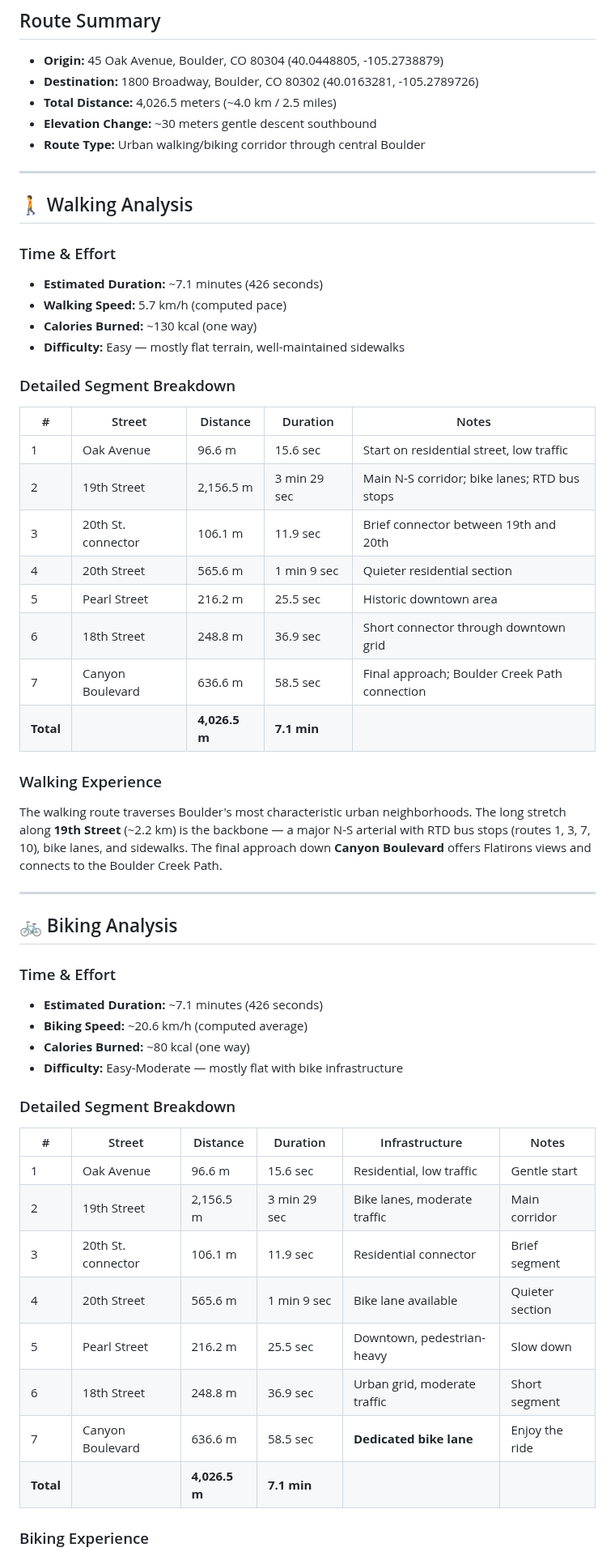
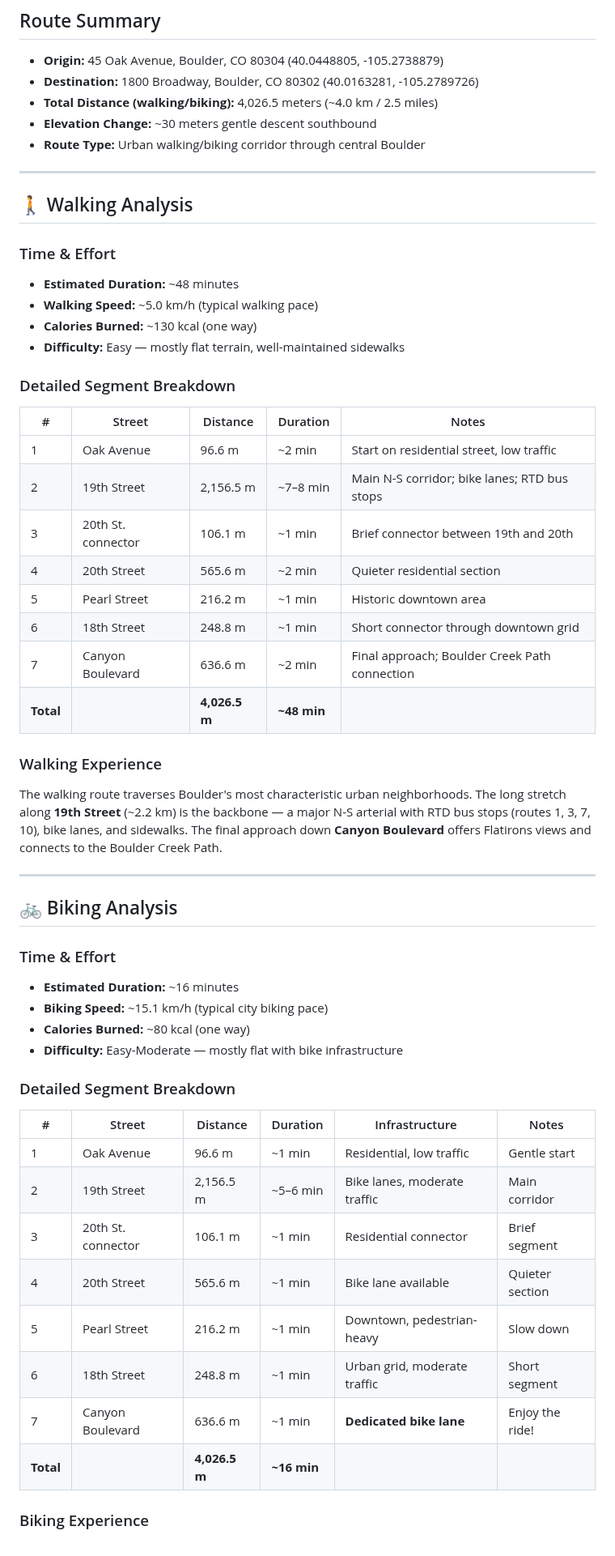
Before and after one commit to zhub9006/boulder-green-commute-guide, a Markdown page: commute-analysis.md, the part around one of its changes. Shown at 81% size. Rendered like a GitHub page.

Commit message:
Update commute analysis with corrected real-world travel times

```diff
--- a/commute-analysis.md
+++ b/commute-analysis.md
@@ -4,7 +4,7 @@
 
 - **Origin:** 45 Oak Avenue, Boulder, CO 80304 (40.0448805, -105.2738879)
 - **Destination:** 1800 Broadway, Boulder, CO 80302 (40.0163281, -105.2789726)
-- **Total Distance:** 4,026.5 meters (~4.0 km / 2.5 miles)
+- **Total Distance (walking/biking):** 4,026.5 meters (~4.0 km / 2.5 miles)
 - **Elevation Change:** ~30 meters gentle descent southbound
 - **Route Type:** Urban walking/biking corridor through central Boulder
 
@@ -13,8 +13,8 @@
 ## 🚶 Walking Analysis
 
 ### Time & Effort
-- **Estimated Duration:** ~7.1 minutes (426 seconds)
-- **Walking Speed:** 5.7 km/h (computed pace)
+- **Estimated Duration:** ~48 minutes
+- **Walking Speed:** ~5.0 km/h (typical walking pace)
 - **Calories Burned:** ~130 kcal (one way)
 - **Difficulty:** Easy — mostly flat terrain, well-maintained sidewalks
 
@@ -22,14 +22,14 @@
 
 | # | Street | Distance | Duration | Notes |
 |---|--------|----------|----------|-------|
-| 1 | Oak Avenue | 96.6 m | 15.6 sec | Start on residential street, low traffic |
-| 2 | 19th Street | 2,156.5 m | 3 min 29 sec | Main N-S corridor; bike lanes; RTD bus stops |
-| 3 | 20th St. connector | 106.1 m | 11.9 sec | Brief connector between 19th and 20th |
-| 4 | 20th Street | 565.6 m | 1 min 9 sec | Quieter residential section |
-| 5 | Pearl Street | 216.2 m | 25.5 sec | Historic downtown area |
-| 6 | 18th Street | 248.8 m | 36.9 sec | Short connector through downtown grid |
-| 7 | Canyon Boulevard | 636.6 m | 58.5 sec | Final approach; Boulder Creek Path connection |
-| **Total** | | **4,026.5 m** | **7.1 min** | |
+| 1 | Oak Avenue | 96.6 m | ~2 min | Start on residential street, low traffic |
+| 2 | 19th Street | 2,156.5 m | ~7–8 min | Main N-S corridor; bike lanes; RTD bus stops |
+| 3 | 20th St. connector | 106.1 m | ~1 min | Brief connector between 19th and 20th |
+| 4 | 20th Street | 565.6 m | ~2 min | Quieter residential section |
+| 5 | Pearl Street | 216.2 m | ~1 min | Historic downtown area |
+| 6 | 18th Street | 248.8 m | ~1 min | Short connector through downtown grid |
+| 7 | Canyon Boulevard | 636.6 m | ~2 min | Final approach; Boulder Creek Path connection |
+| **Total** | | **4,026.5 m** | **~48 min** | |
 
 ### Walking Experience
 
@@ -40,8 +40,8 @@ The walking route traverses Boulder's most characteristic urban neighborhoods. T
 ## 🚲 Biking Analysis
 
 ### Time & Effort
-- **Estimated Duration:** ~7.1 minutes (426 seconds)
-- **Biking Speed:** ~20.6 km/h (computed average)
+- **Estimated Duration:** ~16 minutes
+- **Biking Speed:** ~15.1 km/h (typical city biking pace)
 - **Calories Burned:** ~80 kcal (one way)
 - **Difficulty:** Easy-Moderate — mostly flat with bike infrastructure
 
@@ -49,14 +49,14 @@ The walking route traverses Boulder's most characteristic urban neighborhoods. T
 
 | # | Street | Distance | Duration | Infrastructure | Notes |
 |---|--------|----------|----------|----------------|-------|
-| 1 | Oak Avenue | 96.6 m | 15.6 sec | Residential, low traffic | Gentle start |
-| 2 | 19th Street | 2,156.5 m | 3 min 29 sec | Bike lanes, moderate traffic | Main corridor |
-| 3 | 20th St. connector | 106.1 m | 11.9 sec | Residential connector | Brief segment |
-| 4 | 20th Street | 565.6 m | 1 min 9 sec | Bike lane available | Quieter section |
-| 5 | Pearl Street | 216.2 m | 25.5 sec | Downtown, pedestrian-heavy | Slow down |
-| 6 | 18th Street | 248.8 m | 36.9 sec | Urban grid, moderate traffic | Short segment |
-| 7 | Canyon Boulevard | 636.6 m | 58.5 sec | **Dedicated bike lane** | Enjoy the ride |
-| **Total** | | **4,026.5 m** | **7.1 min** | | |
+| 1 | Oak Avenue | 96.6 m | ~1 min | Residential, low traffic | Gentle start |
+| 2 | 19th Street | 2,156.5 m | ~5–6 min | Bike lanes, moderate traffic | Main corridor |
+| 3 | 20th St. connector | 106.1 m | ~1 min | Residential connector | Brief segment |
+| 4 | 20th Street | 565.6 m | ~1 min | Bike lane available | Quieter section |
+| 5 | Pearl Street | 216.2 m | ~1 min | Downtown, pedestrian-heavy | Slow down |
+| 6 | 18th Street | 248.8 m | ~1 min | Urban grid, moderate traffic | Short segment |
+| 7 | Canyon Boulevard | 636.6 m | ~1 min | **Dedicated bike lane** | Enjoy the ride! |
+| **Total** | | **4,026.5 m** | **~16 min** | | |
 
 ### Biking Experience
 
```
Also changed, not shown: other parts of commute-analysis.md (+10 -10 lines).
